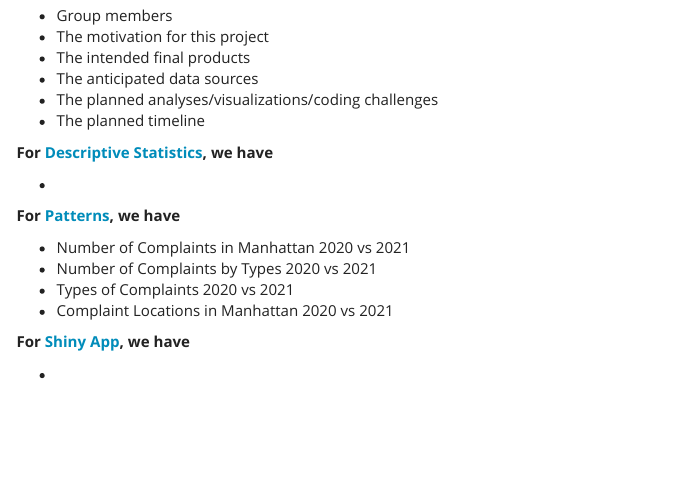
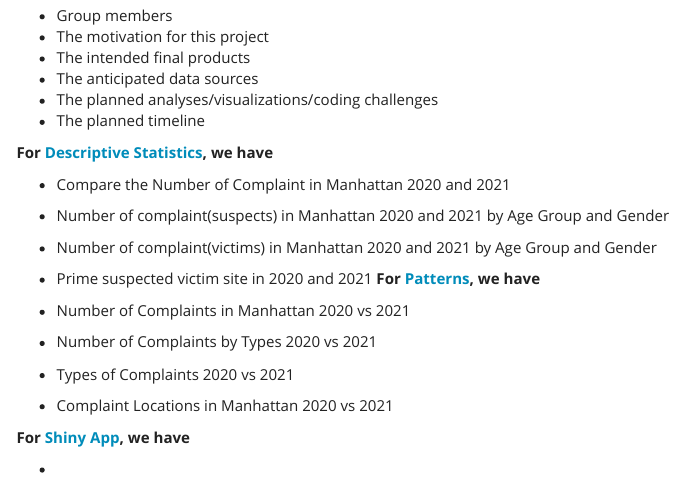
Before and after one commit to beryl66666/p8105_fnp_NYCDeathCause, an R Markdown document (index.Rmd): the page in a window 1100 px wide, from 440 px down. The pictures show the output file index.html that the author committed with the source, opened offline; library style sheets and scripts come from the installed R packages; menus at the side of the page are left out.

Commit message:
add Stat.page

```diff
--- a/index.Rmd
+++ b/index.Rmd
@@ -26,8 +26,10 @@ This website includes the complaints patterns across NYC changed during the pand
 
 **For [Descriptive Statistics](stats.html), we have**
 
-*
-
+* Compare the Number of Complaint in Manhattan 2020 and 2021
+* Number of complaint(suspects) in Manhattan 2020 and 2021 by Age Group and Gender
+* Number of complaint(victims) in Manhattan 2020 and 2021 by Age Group and Gender
+* Prime suspected victim site in 2020 and 2021
 **For [Patterns](patterns.html), we have**
 
 * Number of Complaints in Manhattan 2020 vs 2021
```
Also changed, not shown: index.html.
